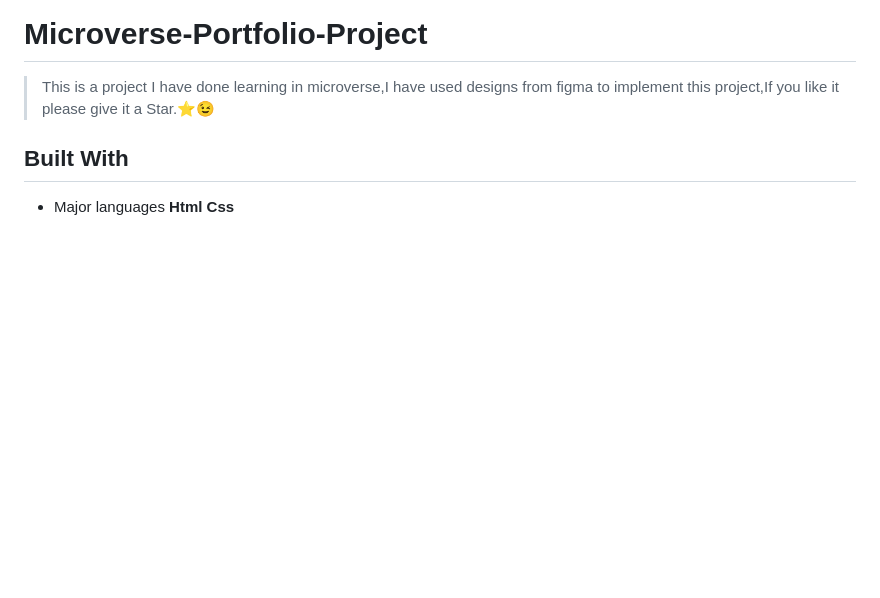
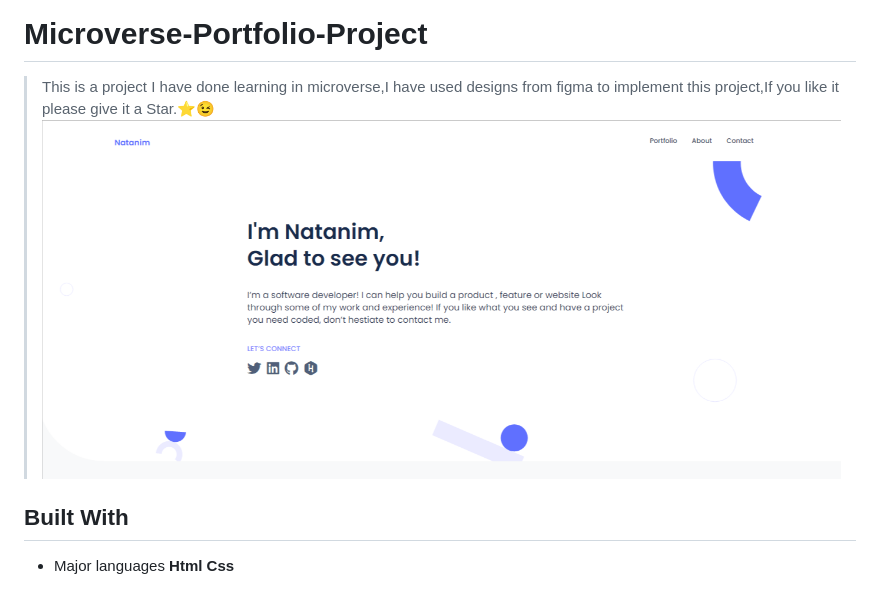
Before and after one commit to NatanimA/Microverse-Portfolio-Project, a Markdown page: README.md, the part around the change printed below. Rendered like a GitHub page; pictures changed too: assets/NatanimPortfolio.png (added); blank space fills up the shorter version.

```diff
--- a/README.md
+++ b/README.md
@@ -3,7 +3,7 @@
 # Microverse-Portfolio-Project
 
 > This is a project I have done learning in microverse,I have used designs from figma to implement this project,If you like it please give it a Star.⭐️:wink:
-
+![](assets/NatanimPortfolio.png)
 
 ## Built With
 
```
Also changed, not shown: other parts of README.md (+1 -1 lines).
